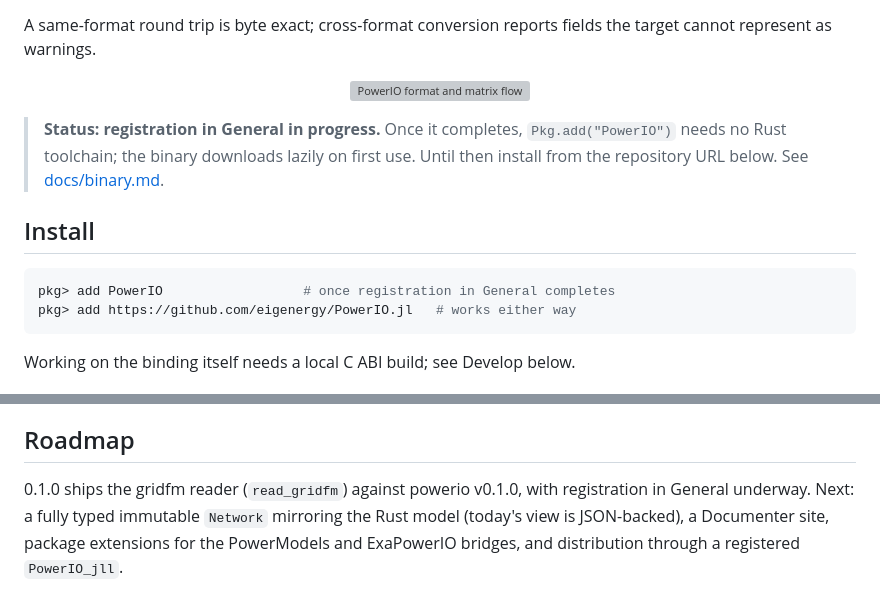
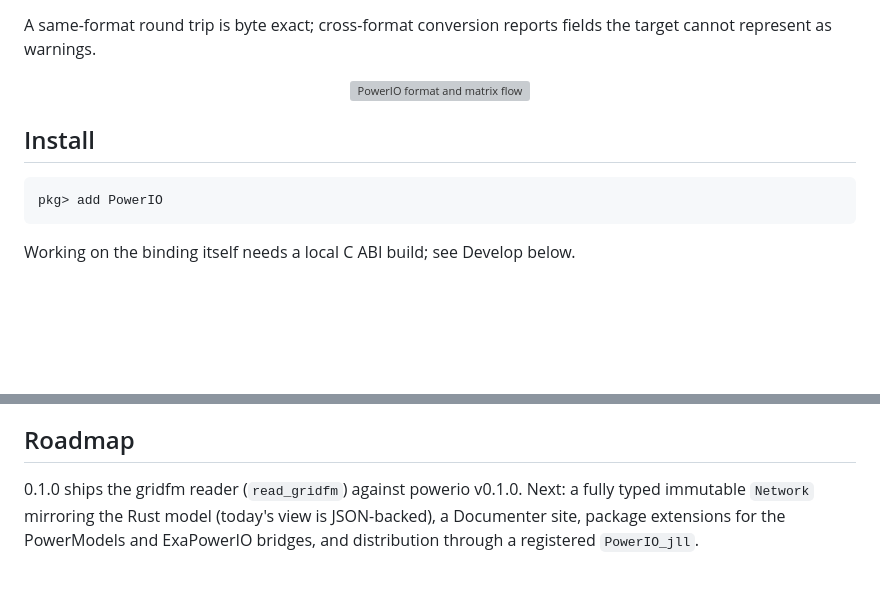
Before and after one commit to eigenergy/PowerIO.jl, a Markdown page: README.md, 2 parts joined by grey strips. GitHub-like rendering; blank space fills up the shorter version; grey boxes are pictures that could not be loaded.

Commit message:
docs: remove pre-registration status text now that v0.0.1 is in General
Drop the "registration in progress" status block, simplify the install
snippet to plain `pkg> add PowerIO`, and remove the "registration
underway" note from the Roadmap.

````diff
--- a/README.md
+++ b/README.md
@@ -32,16 +32,10 @@ the target cannot represent as warnings.
   >
 </p>
 
-> **Status: registration in General in progress.** Once it completes,
-> `Pkg.add("PowerIO")` needs no Rust toolchain; the binary downloads lazily on
-> first use. Until then install from the repository URL below. See
-> [docs/binary.md](docs/binary.md).
-
 ## Install
 
 ```julia
-pkg> add PowerIO                  # once registration in General completes
-pkg> add https://github.com/eigenergy/PowerIO.jl   # works either way
+pkg> add PowerIO
 ```
 
 Working on the binding itself needs a local C ABI build; see Develop below.
@@ -161,8 +155,7 @@ lazy artifact. The pipeline is described in [docs/binary.md](docs/binary.md).
 
 ## Roadmap
 
-0.1.0 ships the gridfm reader (`read_gridfm`) against powerio v0.1.0, with
-registration in General underway. Next: a fully typed immutable `Network`
+0.1.0 ships the gridfm reader (`read_gridfm`) against powerio v0.1.0. Next: a fully typed immutable `Network`
 mirroring the Rust model (today's view is JSON-backed), a Documenter site,
 package extensions for the PowerModels and ExaPowerIO bridges, and
 distribution through a registered `PowerIO_jll`.
````
